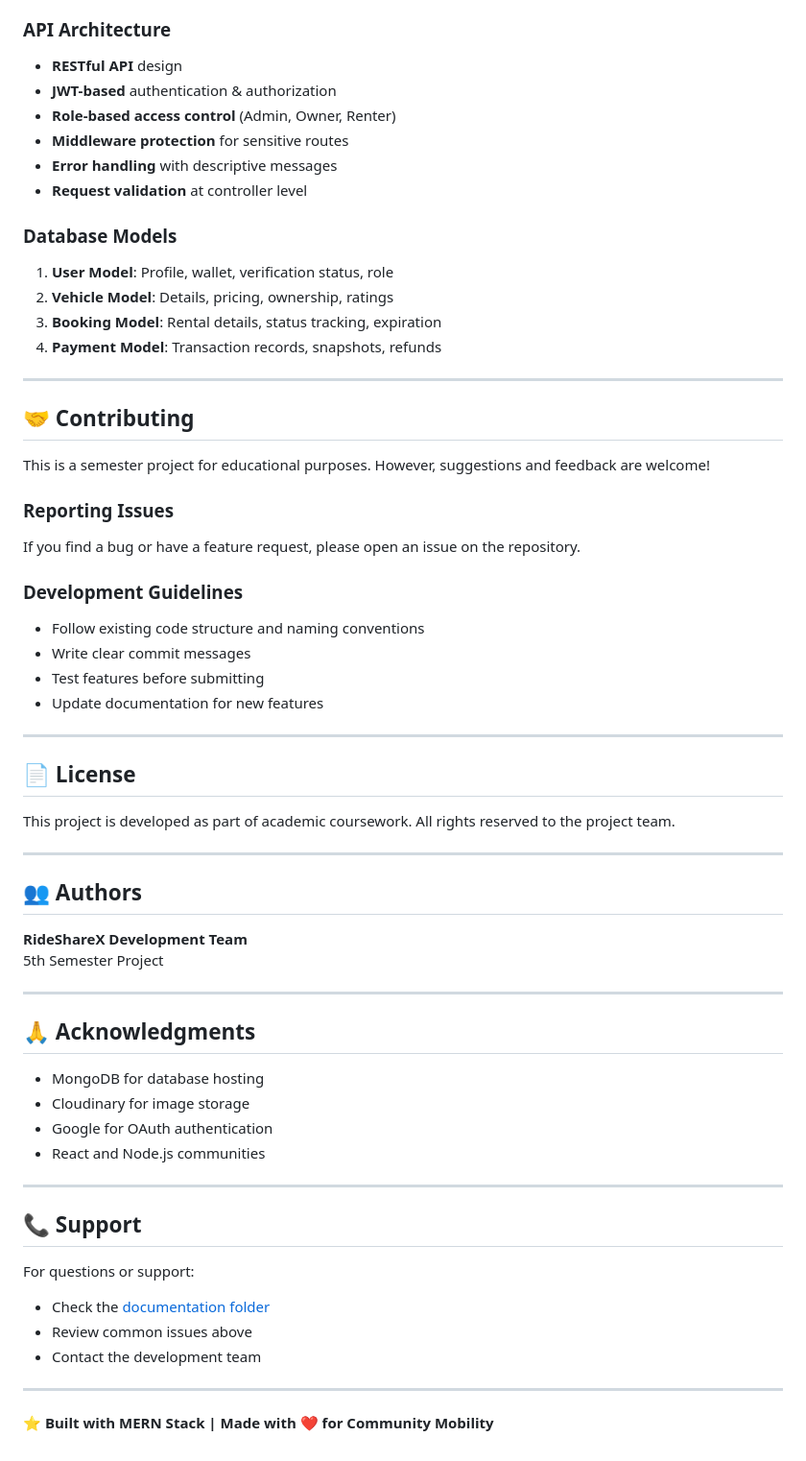
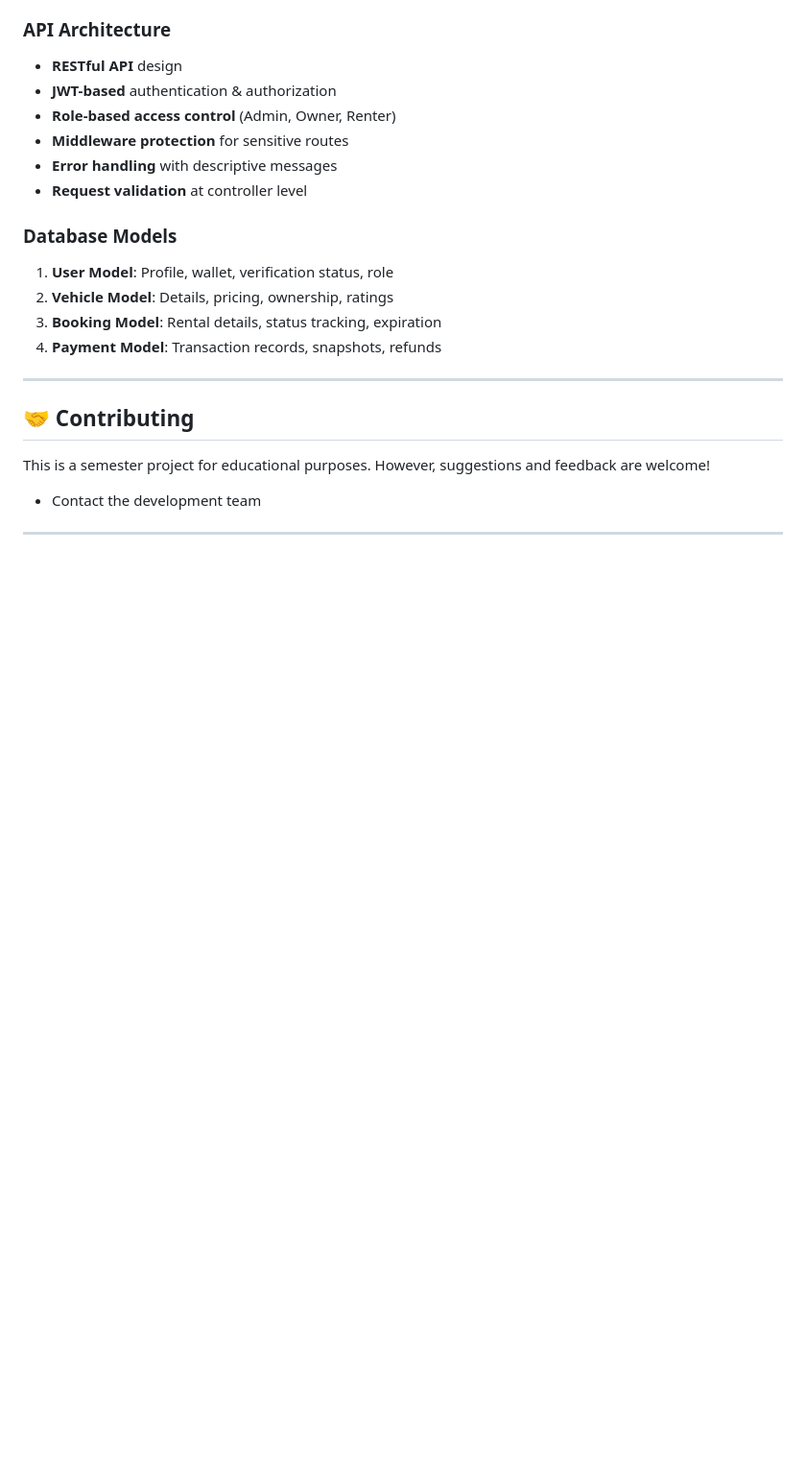
Before and after one commit to Brook07/RideShareX, a Markdown page: README.md, the part around the change. Shown at 96% size. Rendered like a GitHub page; blank space fills up the shorter version.

```diff
--- a/README.md
+++ b/README.md
@@ -602,46 +602,7 @@ REACT_APP_CLOUDINARY_UPLOAD_PRESET=your_upload_preset
 
 This is a semester project for educational purposes. However, suggestions and feedback are welcome!
 
-### Reporting Issues
-If you find a bug or have a feature request, please open an issue on the repository.
 
-### Development Guidelines
-- Follow existing code structure and naming conventions
-- Write clear commit messages
-- Test features before submitting
-- Update documentation for new features
-
----
-
-## 📄 License
-
-This project is developed as part of academic coursework. All rights reserved to the project team.
-
----
-
-## 👥 Authors
-
-**RideShareX Development Team**
-5th Semester Project
-
----
-
-## 🙏 Acknowledgments
-
-- MongoDB for database hosting
-- Cloudinary for image storage
-- Google for OAuth authentication
-- React and Node.js communities
-
----
-
-## 📞 Support
-
-For questions or support:
-- Check the [documentation folder](documentation/)
-- Review common issues above
 - Contact the development team
 
 ---
-
-**⭐ Built with MERN Stack | Made with ❤️ for Community Mobility**
```
